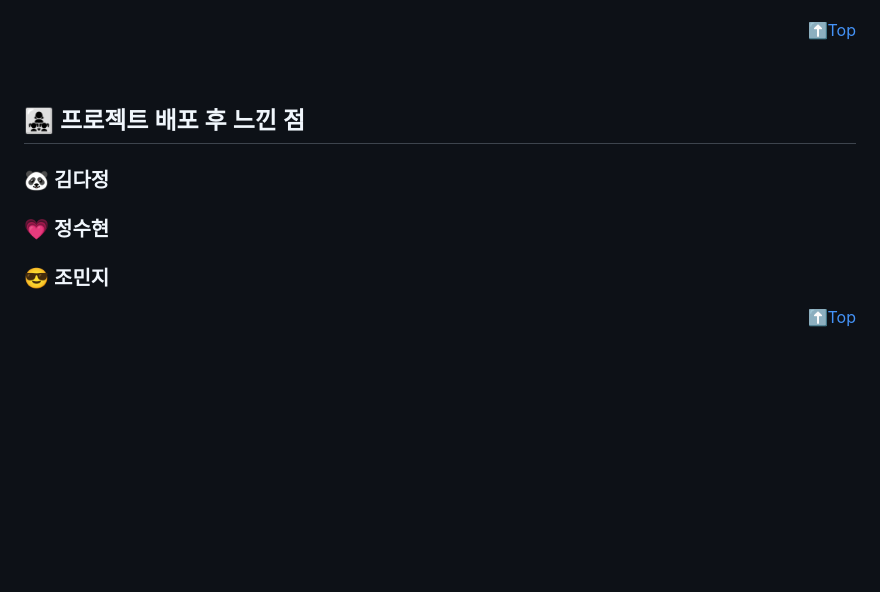
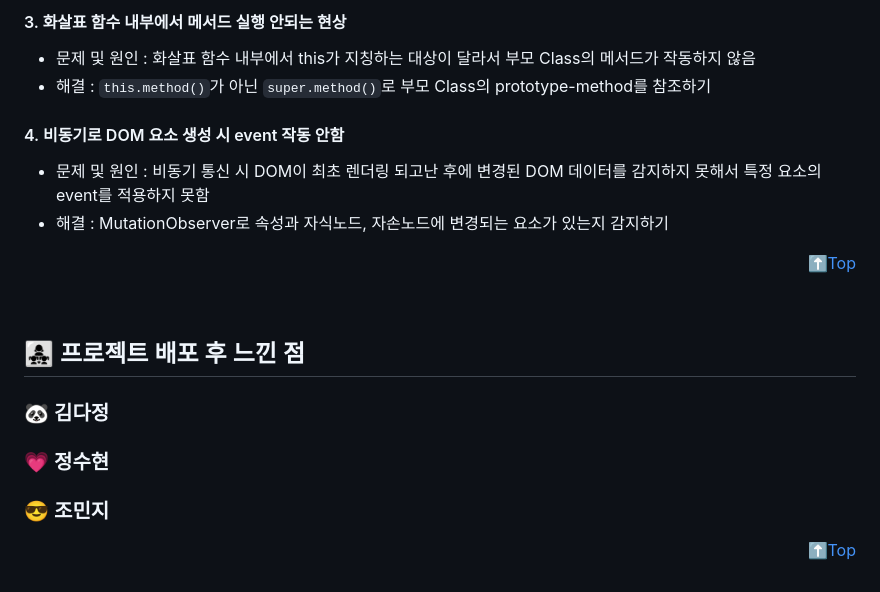
Before and after one commit to SuDaJo/MusicPlayer, a Markdown page: README.md, the part around one of its changes. Drawn GitHub-style; blank space fills up the shorter version.

Commit message:
:memo: Docs : README.md 파일 수정
Co-authored-by: DADA6061 <d.ya96v@gmail.com>
Co-authored-by: ming-Jo <mwinterj@daum.net>

```diff
--- a/README.md
+++ b/README.md
@@ -170,3 +216,12 @@ Co-authored-by: IntHyun <wjdtngus1237@naver.com>
+#### 3. 화살표 함수 내부에서 메서드 실행 안되는 현상
+
+- 문제 및 원인 : 화살표 함수 내부에서 this가 지칭하는 대상이 달라서 부모 Class의 메서드가 작동하지 않음
+- 해결 : `this.method()`가 아닌 `super.method()`로 부모 Class의 prototype-method를 참조하기
+
+#### 4. 비동기로 DOM 요소 생성 시 event 작동 안함
+
+- 문제 및 원인 : 비동기 통신 시 DOM이 최초 렌더링 되고난 후에 변경된 DOM 데이터를 감지하지 못해서 특정 요소의 event를 적용하지 못함
+- 해결 : MutationObserver로 속성과 자식노드, 자손노드에 변경되는 요소가 있는지 감지하기
 
 <p align="right"><a href="#top">⬆️Top</a></p>
 
@@ -174,15 +229,10 @@ Co-authored-by: IntHyun <wjdtngus1237@naver.com>
 
 ## <span id="deploy">👩‍👧‍👧 프로젝트 배포 후 느낀 점</span>
 
-
 ### 🐼 김다정
-
 
 ### 💗 정수현
 
-
 ### 😎 조민지
 
-
-
 <p align="right"><a href="#top">⬆️Top</a></p>
```
Also changed, not shown: other parts of README.md (+101 -55 lines).
